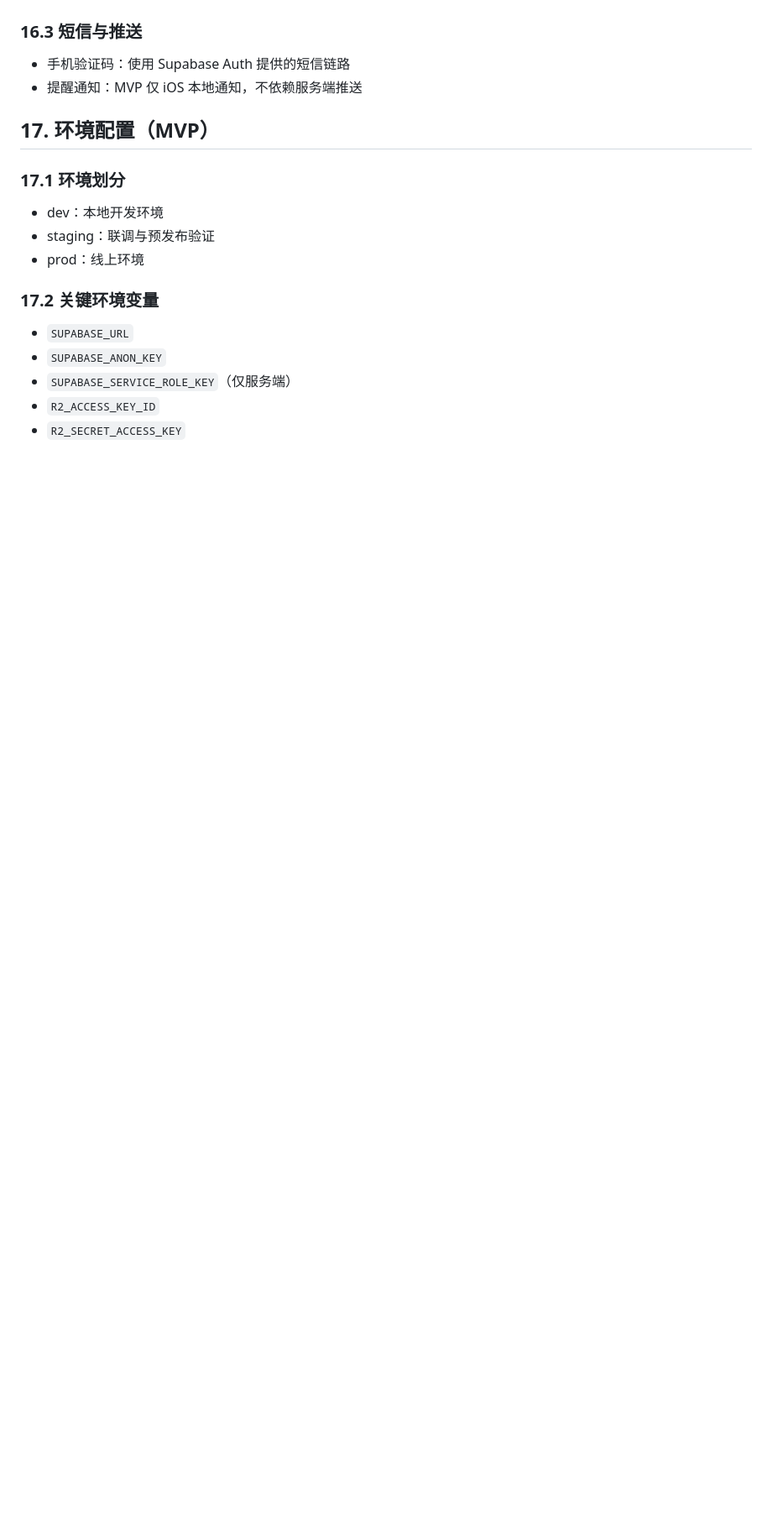
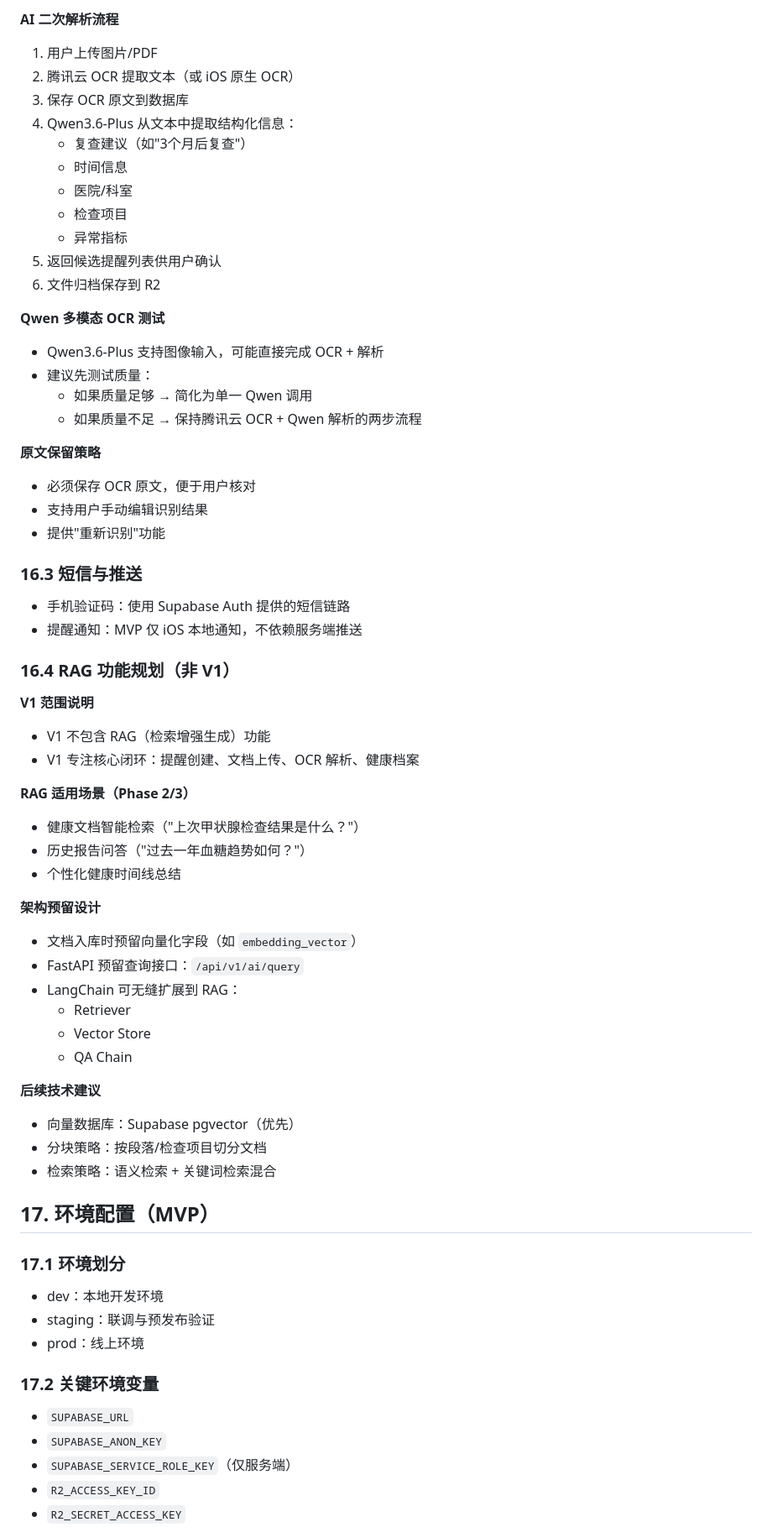
Before and after one commit to ethanf2334-lan/health-clock, a Markdown page: docs/健康时钟-技术架构文档.md, the part around one of its changes. Shown at 84% size. Rendered like a GitHub page; blank space fills up the shorter version.

```diff
--- a/docs/健康时钟-技术架构文档.md
+++ b/docs/健康时钟-技术架构文档.md
@@ -364,8 +406,55 @@ app/
+**AI 二次解析流程**
+1. 用户上传图片/PDF
+2. 腾讯云 OCR 提取文本（或 iOS 原生 OCR）
+3. 保存 OCR 原文到数据库
+4. Qwen3.6-Plus 从文本中提取结构化信息：
+   - 复查建议（如"3个月后复查"）
+   - 时间信息
+   - 医院/科室
+   - 检查项目
+   - 异常指标
+5. 返回候选提醒列表供用户确认
+6. 文件归档保存到 R2
+
+**Qwen 多模态 OCR 测试**
+- Qwen3.6-Plus 支持图像输入，可能直接完成 OCR + 解析
+- 建议先测试质量：
+  - 如果质量足够 → 简化为单一 Qwen 调用
+  - 如果质量不足 → 保持腾讯云 OCR + Qwen 解析的两步流程
+
+**原文保留策略**
+- 必须保存 OCR 原文，便于用户核对
+- 支持用户手动编辑识别结果
+- 提供"重新识别"功能
 
 ### 16.3 短信与推送
 
 - 手机验证码：使用 Supabase Auth 提供的短信链路
 - 提醒通知：MVP 仅 iOS 本地通知，不依赖服务端推送
+
+### 16.4 RAG 功能规划（非 V1）
+
+**V1 范围说明**
+- V1 不包含 RAG（检索增强生成）功能
+- V1 专注核心闭环：提醒创建、文档上传、OCR 解析、健康档案
+
+**RAG 适用场景（Phase 2/3）**
+- 健康文档智能检索（"上次甲状腺检查结果是什么？"）
+- 历史报告问答（"过去一年血糖趋势如何？"）
+- 个性化健康时间线总结
+
+**架构预留设计**
+- 文档入库时预留向量化字段（如 `embedding_vector`）
+- FastAPI 预留查询接口：`/api/v1/ai/query`
+- LangChain 可无缝扩展到 RAG：
+  - Retriever
+  - Vector Store
+  - QA Chain
+
+**后续技术建议**
+- 向量数据库：Supabase pgvector（优先）
+- 分块策略：按段落/检查项目切分文档
+- 检索策略：语义检索 + 关键词检索混合
 
 ## 17. 环境配置（MVP）
 
```
Also changed, not shown: other parts of docs/健康时钟-技术架构文档.md (+48 -6 lines), docs/健康时钟-需求文档.md (+7 -1 lines), docs/健康时钟-项目说明书.md (+70 -20 lines).
